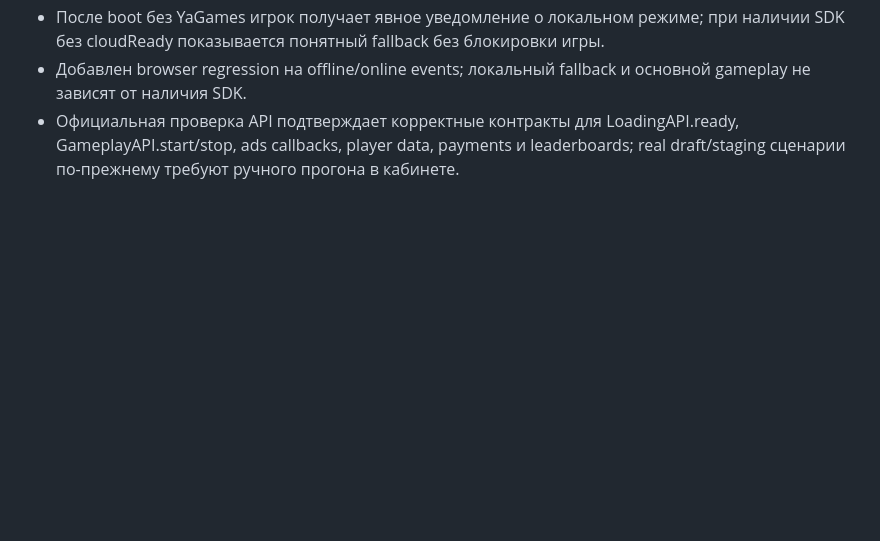
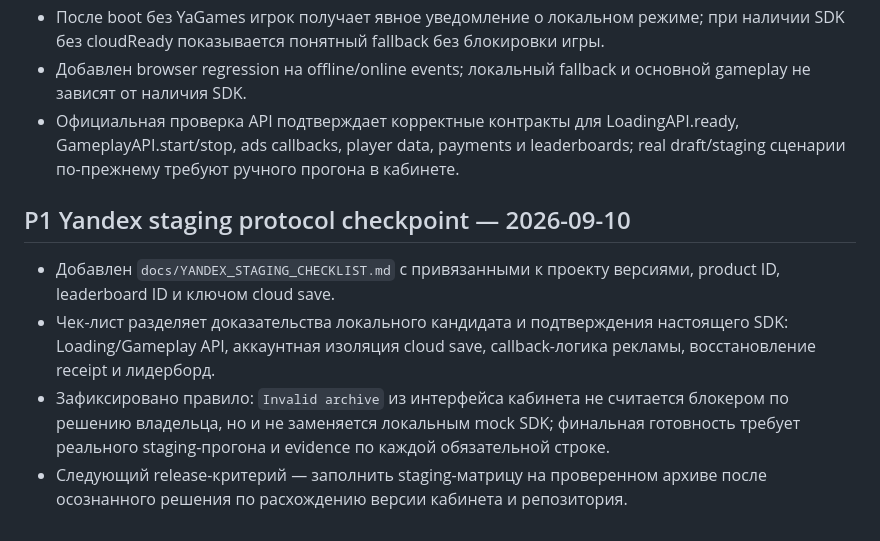
Before and after one commit to Kolobokoleg29/filik-expedition, a Markdown page: docs/PRODUCTION_ROADMAP.md, the part around the change. Drawn GitHub-style; blank space fills up the shorter version.

Commit message:
docs: add Yandex staging checklist

```diff
--- a/docs/PRODUCTION_ROADMAP.md
+++ b/docs/PRODUCTION_ROADMAP.md
@@ -334,3 +334,11 @@
 - После boot без YaGames игрок получает явное уведомление о локальном режиме; при наличии SDK без cloudReady показывается понятный fallback без блокировки игры.
 - Добавлен browser regression на offline/online events; локальный fallback и основной gameplay не зависят от наличия SDK.
 - Официальная проверка API подтверждает корректные контракты для LoadingAPI.ready, GameplayAPI.start/stop, ads callbacks, player data, payments и leaderboards; real draft/staging сценарии по-прежнему требуют ручного прогона в кабинете.
+
+
+## P1 Yandex staging protocol checkpoint — 2026-09-10
+
+- Добавлен `docs/YANDEX_STAGING_CHECKLIST.md` с привязанными к проекту версиями, product ID, leaderboard ID и ключом cloud save.
+- Чек-лист разделяет доказательства локального кандидата и подтверждения настоящего SDK: Loading/Gameplay API, аккаунтная изоляция cloud save, callback-логика рекламы, восстановление receipt и лидерборд.
+- Зафиксировано правило: `Invalid archive` из интерфейса кабинета не считается блокером по решению владельца, но и не заменяется локальным mock SDK; финальная готовность требует реального staging-прогона и evidence по каждой обязательной строке.
+- Следующий release-критерий — заполнить staging-матрицу на проверенном архиве после осознанного решения по расхождению версии кабинета и репозитория.
```
Also changed, not shown: docs/YANDEX_STAGING_CHECKLIST.md (added, +126 -0 lines).
